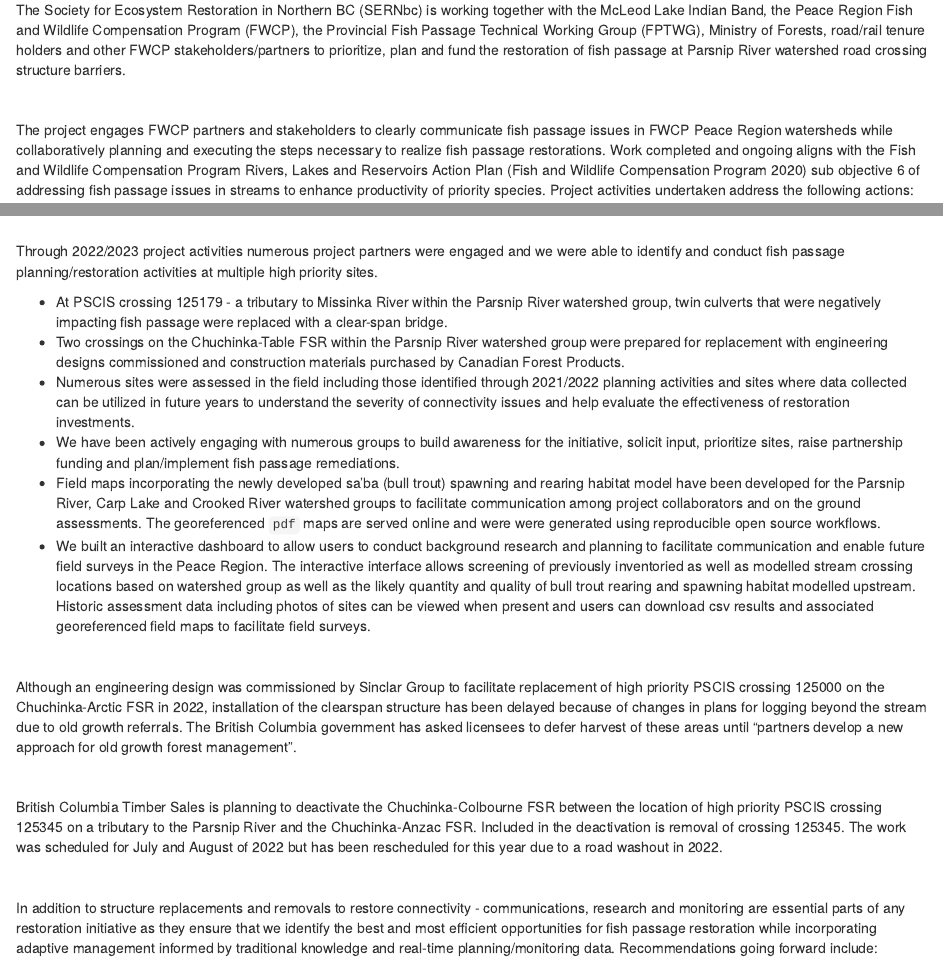
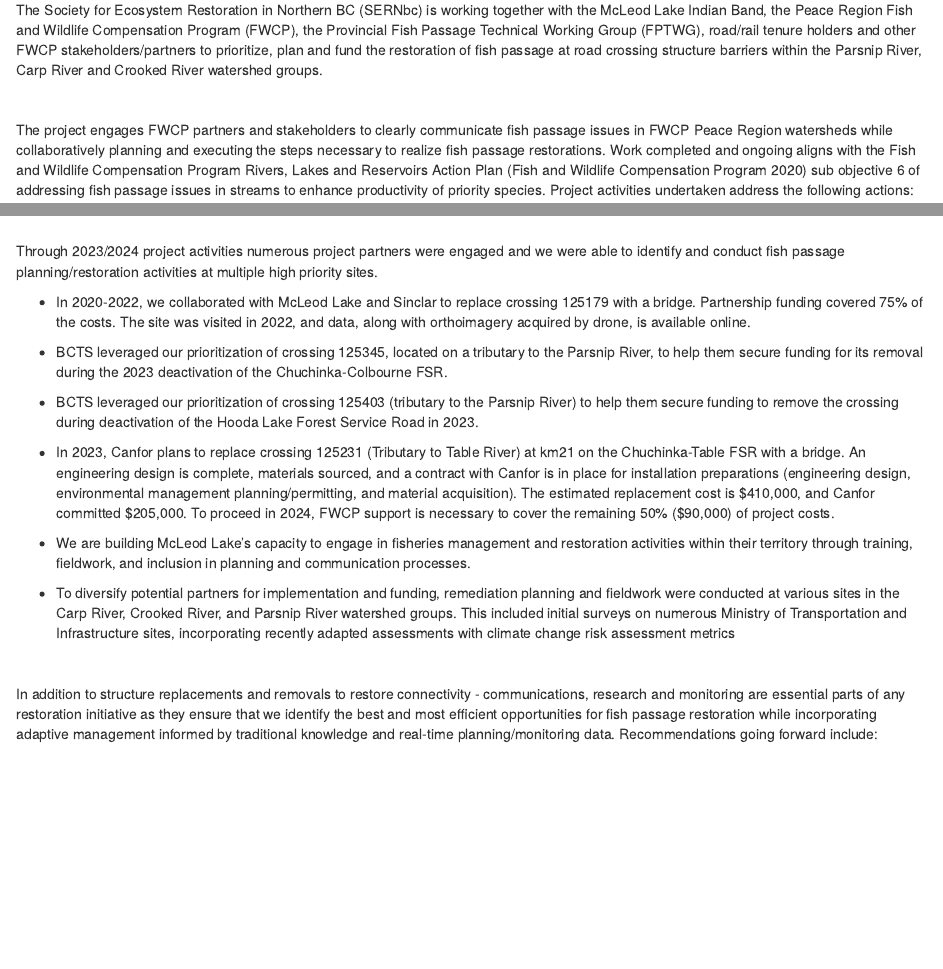
Before and after one commit to lucy-schick/fish_passage_peace_2023_reporting, an R Markdown document (0090-executive-summary.Rmd): the page in a window 1100 px wide, from 190 px down, and a second part further down, joined at a grey line. Rendered offline with R 4.5, knitr and Pandoc, with nearby package versions; drawn as R Markdown's standard HTML page in place of the format the file asks for.

Commit message:
rough start

```diff
--- a/0090-executive-summary.Rmd
+++ b/0090-executive-summary.Rmd
@@ -6,7 +4,7 @@
 
 <br>
 
-The Society for Ecosystem Restoration in Northern BC (SERNbc) is working together with the McLeod Lake Indian Band, the Peace Region Fish and Wildlife Compensation Program (FWCP), the Provincial Fish Passage Technical Working Group (FPTWG), Ministry of Forests, road/rail tenure holders and other FWCP stakeholders/partners to prioritize, plan and fund the restoration of fish passage at Parsnip River watershed road crossing structure barriers.
+The Society for Ecosystem Restoration in Northern BC (SERNbc) is working together with the McLeod Lake Indian Band, the Peace Region Fish and Wildlife Compensation Program (FWCP), the Provincial Fish Passage Technical Working Group (FPTWG), road/rail tenure holders and other FWCP stakeholders/partners to prioritize, plan and fund the restoration of fish passage at road crossing structure barriers within the Parsnip River, Carp River and Crooked River watershed groups.
 
 <br>
 
@@ -23,27 +20,24 @@
 
 <br>
 
-Through 2022/2023 project activities numerous project partners were engaged and we were able to identify and conduct fish passage planning/restoration activities at multiple high priority sites.
+Through 2023/2024 project activities numerous project partners were engaged and we were able to identify and conduct fish passage planning/restoration activities at multiple high priority sites.
 
-- At PSCIS crossing 125179 - a tributary to Missinka River within the Parsnip River watershed group, twin culverts that were negatively impacting fish passage were replaced with a clear-span bridge.
-- Two crossings on the Chuchinka-Table FSR within the Parsnip River watershed group were prepared for replacement with engineering designs commissioned and construction materials purchased by Canadian Forest Products.
-- Numerous sites were assessed in the field including those identified through 2021/2022 planning activities and sites where data collected can be utilized in future years to understand the severity of connectivity issues and help evaluate the effectiveness of restoration investments.
-- We have been actively engaging with numerous groups to build awareness for the initiative, solicit input, prioritize sites, raise partnership funding and plan/implement fish passage remediations.
-- Field maps incorporating the newly developed sa'ba (bull trout) spawning and rearing habitat model have been developed for the Parsnip River, Carp Lake and Crooked River watershed groups to facilitate communication among project collaborators and on the ground assessments. The georeferenced  `pdf` maps are served online and were were generated using reproducible open source workflows.
-- We built an interactive dashboard to allow users to conduct background research and planning to facilitate communication and enable future field surveys in the Peace Region. The interactive interface allows screening of previously inventoried as well as modelled stream crossing locations based on watershed group as well as the likely quantity and quality of bull trout rearing and spawning habitat modelled upstream. Historic assessment data including photos of sites can be viewed when present and users can download csv results and associated georeferenced field maps to facilitate field surveys.
+-   In 2020-2022, we collaborated with McLeod Lake and Sinclar to replace crossing 125179 with a bridge. Partnership funding covered 75% of the costs. The site was visited in 2022, and data, along with orthoimagery acquired by drone, is available online.
 
-<br>
+-   BCTS leveraged our prioritization of crossing 125345, located on a tributary to the Parsnip River, to help them secure funding for its removal during the 2023 deactivation of the Chuchinka-Colbourne FSR.
 
-Although an engineering design was commissioned by Sinclar Group to facilitate replacement of high priority PSCIS crossing 125000 on the Chuchinka-Arctic FSR in 2022, installation of the clearspan structure has been delayed because of changes in plans for logging beyond the stream due to old growth referrals. The British Columbia government has asked licensees to defer harvest of these areas until "partners develop a new approach for old growth forest management".
+-   BCTS leveraged our prioritization of crossing 125403 (tributary to the Parsnip River) to help them secure funding to remove the crossing during deactivation of the Hooda Lake Forest Service Road in 2023.
 
-<br>
+-   In 2023, Canfor plans to replace crossing 125231 (Tributary to Table River) at km21 on the Chuchinka-Table FSR with a bridge. An engineering design is complete, materials sourced, and a contract with Canfor is in place for installation preparations (engineering design, environmental management planning/permitting, and material acquisition). The estimated replacement cost is \$410,000, and Canfor committed \$205,000. To proceed in 2024, FWCP support is necessary to cover the remaining 50% (\$90,000) of project costs.
 
-British Columbia Timber Sales is planning to deactivate the Chuchinka-Colbourne FSR between the location of high priority PSCIS crossing 125345 on a tributary to the Parsnip River and the Chuchinka-Anzac FSR. Included in the deactivation is removal of crossing 125345.  The work was scheduled for July and August of 2022 but has been rescheduled for this year due to a road washout in 2022.
+-   We are building McLeod Lake's capacity to engage in fisheries management and restoration activities within their territory through training, fieldwork, and inclusion in planning and communication processes.
+
+-   To diversify potential partners for implementation and funding, remediation planning and fieldwork were conducted at various sites in the Carp River, Crooked River, and Parsnip River watershed groups. This included initial surveys on numerous Ministry of Transportation and Infrastructure sites, incorporating recently adapted assessments with climate change risk assessment metrics
 
 <br>
 
 In addition to structure replacements and removals to restore connectivity - communications, research and monitoring are essential parts of any restoration initiative as they ensure that we identify the best and most efficient opportunities for fish passage restoration while incorporating adaptive management informed by traditional knowledge and real-time planning/monitoring data. Recommendations going forward include:
 
-- Continue to engage partners to raise funds for remediations, identify sites for restoration, conduct remedial works and assess effectiveness of works.
-- Continue to conduct detailed assessments where blockages are present and large amounts of habitat are potentially available within the Parsnip River and neighboring watershed groups.  As timelines for remediations can be extensive, planning onerous and costs of remedial works significant, continuing assessments throughout the greater area will provide more options for remediation and engage additional funding partners (ex. Ministry of Transportation and Infrastructure, alternative forest licensees). Identifying areas of concern near the community of McLeod Lake is expected to further engage community members and most effectively promote restoration activities.
-- Conduct effectiveness monitoring where sites have been remediated, where sites have been prioritized and where remediations are planned. Electrofishing surveys including tagging of target species with PIT tags are recommended to understand the extent of connectivity impairments, track fish movement/health over time and inform adaptive management. Detailed habitat assessments and acquisition of temperature data can be considered along with photo documentation of stream morphology near crossings.
+-   Continue to engage partners to raise funds for remediations, identify sites for restoration, conduct remedial works and assess effectiveness of works.
+-   Continue to conduct detailed assessments where blockages are present and large amounts of habitat are potentially available within the Parsnip River and neighboring watershed groups. As timelines for remediations can be extensive, planning onerous and costs of remedial works significant, continuing assessments throughout the greater area will provide more options for remediation and engage additional funding partners (ex. Ministry of Transportation and Infrastructure, alternative forest licensees). Identifying areas of concern near the community of McLeod Lake is expected to further engage community members and most effectively promote restoration activities.
+-   Conduct effectiveness monitoring where sites have been remediated, where sites have been prioritized and where remediations are planned. Electrofishing surveys including tagging of target species with PIT tags are recommended to understand the extent of connectivity impairments, track fish movement/health over time and inform adaptive management. Detailed habitat assessments and acquisition of temperature data can be considered along with photo documentation of stream morphology near crossings.
```
Also changed, not shown: 0090-executive-summary.Rmd (15 more changed lines).
